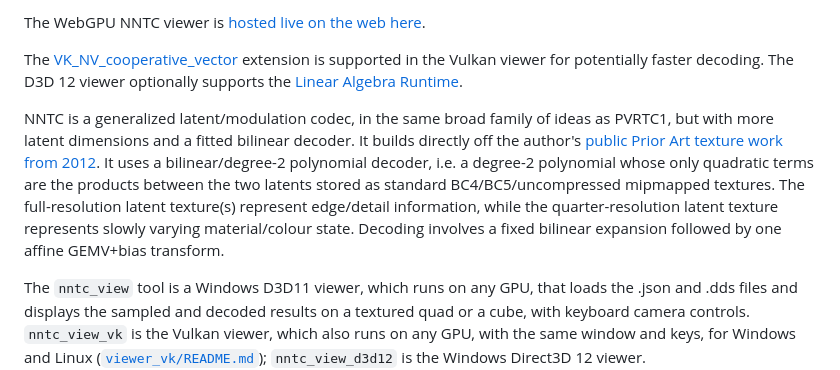
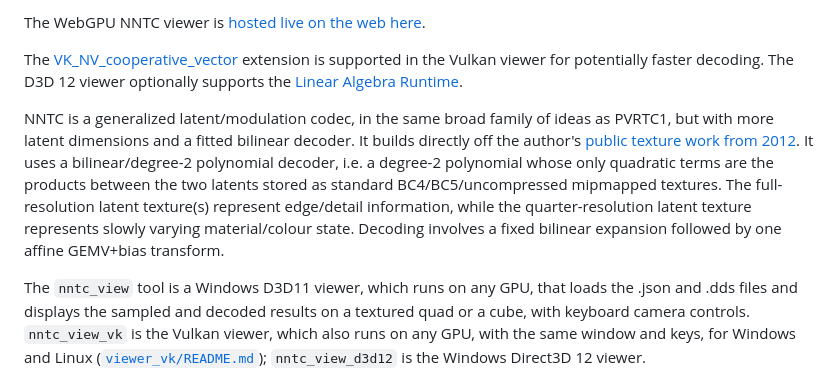
Before and after one commit to SamG-Coder/nntc, a Markdown page: README.md, the part around the change. Rendered like a GitHub page.

Commit message:
Refactor NNTC description for clarity and conciseness
Removed redundant text and improved clarity in the NNTC description.

```diff
--- a/README.md
+++ b/README.md
@@ -14,7 +14,7 @@ The WebGPU NNTC viewer is [hosted live on the web here](https://subquantumtech.c
 
 The [VK_NV_cooperative_vector](https://docs.vulkan.org/refpages/latest/refpages/source/VK_NV_cooperative_vector.html) extension is supported in the Vulkan viewer for potentially faster decoding. The D3D 12 viewer optionally supports the [Linear Algebra Runtime](https://microsoft.github.io/DirectX-Specs/d3d/D3D12LinearAlgebraRuntimeFeatureSupport.html).
 
-NNTC is a generalized latent/modulation codec, in the same broad family of ideas as PVRTC1, but with more latent dimensions and a fitted bilinear decoder. It builds directly off the author's [public Prior Art texture work from 2012](https://web.archive.org/web/20201024153426/https://sites.google.com/site/richgel99/luma_chroma_texture_compression). It uses a bilinear/degree-2 polynomial decoder, i.e. a degree-2 polynomial whose only quadratic terms are the products between the two latents stored as standard BC4/BC5/uncompressed mipmapped textures. The full-resolution latent texture(s) represent edge/detail information, while the quarter-resolution latent texture represents slowly varying material/colour state. Decoding involves a fixed bilinear expansion followed by one affine GEMV+bias transform.
+NNTC is a generalized latent/modulation codec, in the same broad family of ideas as PVRTC1, but with more latent dimensions and a fitted bilinear decoder. It builds directly off the author's [public texture work from 2012](https://web.archive.org/web/20201024153426/https://sites.google.com/site/richgel99/luma_chroma_texture_compression). It uses a bilinear/degree-2 polynomial decoder, i.e. a degree-2 polynomial whose only quadratic terms are the products between the two latents stored as standard BC4/BC5/uncompressed mipmapped textures. The full-resolution latent texture(s) represent edge/detail information, while the quarter-resolution latent texture represents slowly varying material/colour state. Decoding involves a fixed bilinear expansion followed by one affine GEMV+bias transform.
 
 The `nntc_view` tool is a Windows D3D11 viewer, which runs on any GPU, that loads the .json and .dds files and displays the sampled and decoded results on a textured quad or a cube, with keyboard camera controls. `nntc_view_vk` is the Vulkan viewer, which also runs on any GPU, with the same window and keys, for Windows and Linux ([`viewer_vk/README.md`](viewer_vk/README.md)); `nntc_view_d3d12` is the Windows Direct3D 12 viewer.
 
```
